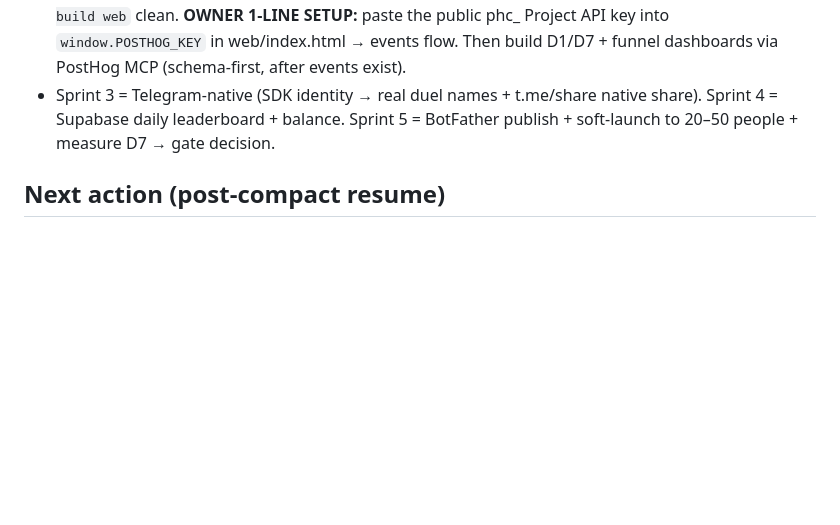
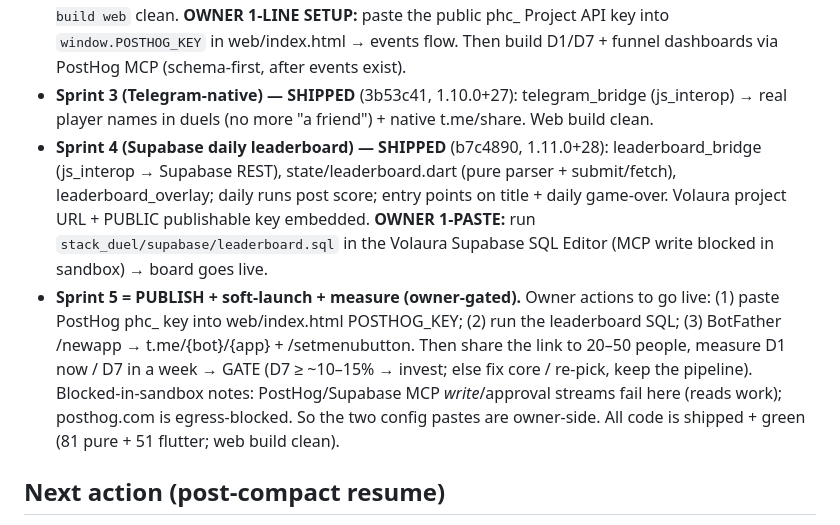
Before and after one commit to ganbaroff/LifeSimulator, a Markdown page: stack_duel/VISION.md, the part around the change. Rendered like a GitHub page; blank space fills up the shorter version.

Commit message:
VISION.md: Sprints 3+4 shipped; Sprint 5 = owner-gated publish runbook
Co-Authored-By: Claude Opus 4.8 (1M context) <noreply@anthropic.com>
Claude-Session: https://claude.ai/code/session_01Hm3bCM3RNWM6WmWGSZ6kvM

```diff
--- a/stack_duel/VISION.md
+++ b/stack_duel/VISION.md
@@ -125,9 +125,23 @@ Locked defaults (owner: "решай сам"): client-only launch + ONE server fe
   phc_ Project API key into `window.POSTHOG_KEY` in web/index.html → events flow.
   Then build D1/D7 + funnel dashboards via PostHog MCP (schema-first, after events
   exist).
-- Sprint 3 = Telegram-native (SDK identity → real duel names + t.me/share native
-  share). Sprint 4 = Supabase daily leaderboard + balance. Sprint 5 = BotFather
-  publish + soft-launch to 20–50 people + measure D7 → gate decision.
+- **Sprint 3 (Telegram-native) — SHIPPED** (3b53c41, 1.10.0+27): telegram_bridge
+  (js_interop) → real player names in duels (no more "a friend") + native
+  t.me/share. Web build clean.
+- **Sprint 4 (Supabase daily leaderboard) — SHIPPED** (b7c4890, 1.11.0+28):
+  leaderboard_bridge (js_interop → Supabase REST), state/leaderboard.dart (pure
+  parser + submit/fetch), leaderboard_overlay; daily runs post score; entry
+  points on title + daily game-over. Volaura project URL + PUBLIC publishable key
+  embedded. **OWNER 1-PASTE:** run `stack_duel/supabase/leaderboard.sql` in the
+  Volaura Supabase SQL Editor (MCP write blocked in sandbox) → board goes live.
+- **Sprint 5 = PUBLISH + soft-launch + measure (owner-gated).** Owner actions to
+  go live: (1) paste PostHog phc_ key into web/index.html POSTHOG_KEY; (2) run the
+  leaderboard SQL; (3) BotFather /newapp → t.me/{bot}/{app} + /setmenubutton.
+  Then share the link to 20–50 people, measure D1 now / D7 in a week → GATE
+  (D7 ≥ ~10–15% → invest; else fix core / re-pick, keep the pipeline).
+  Blocked-in-sandbox notes: PostHog/Supabase MCP *write*/approval streams fail
+  here (reads work); posthog.com is egress-blocked. So the two config pastes are
+  owner-side. All code is shipped + green (81 pure + 51 flutter; web build clean).
 
 ## Next action (post-compact resume)
 1. Re-read this file + HANDOFF.md (§15 build log = latest state).
```
